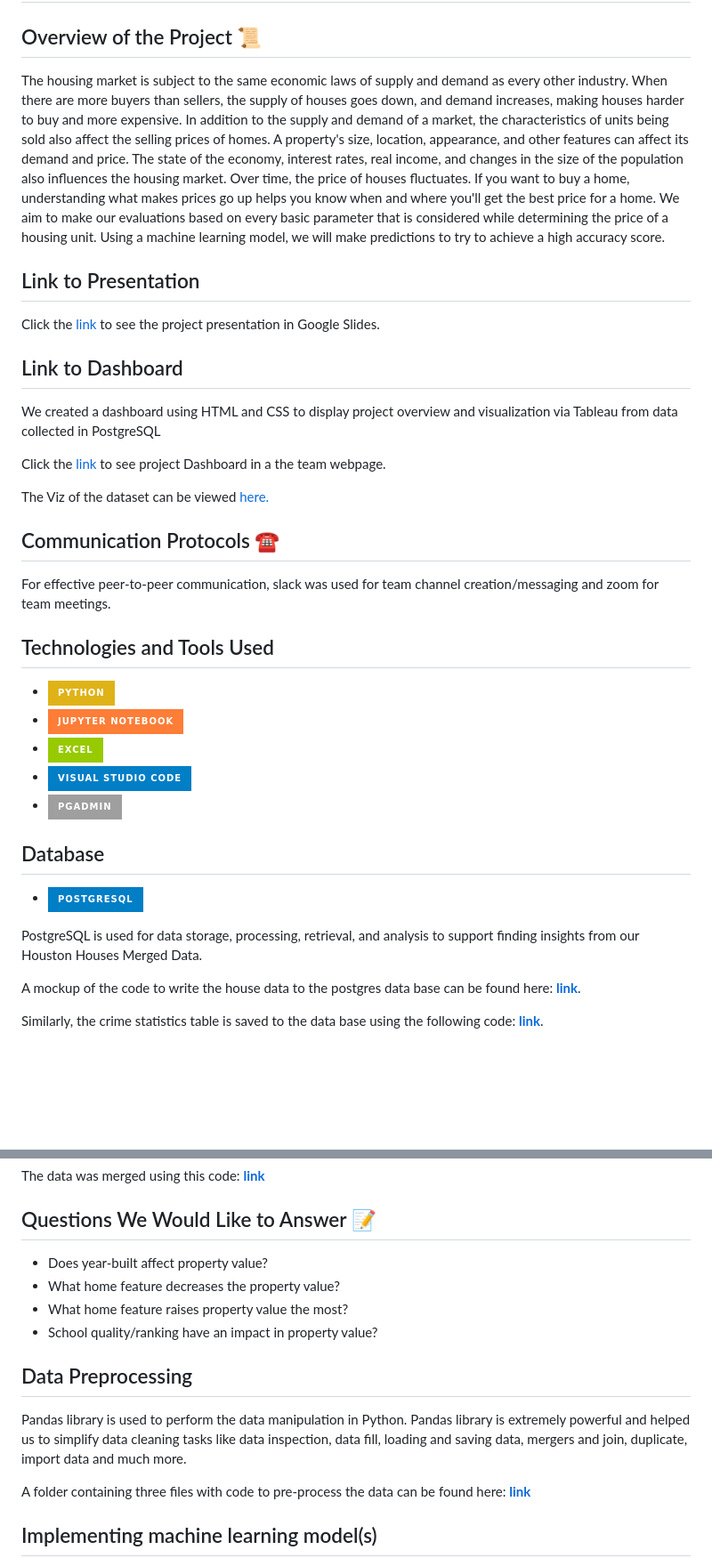
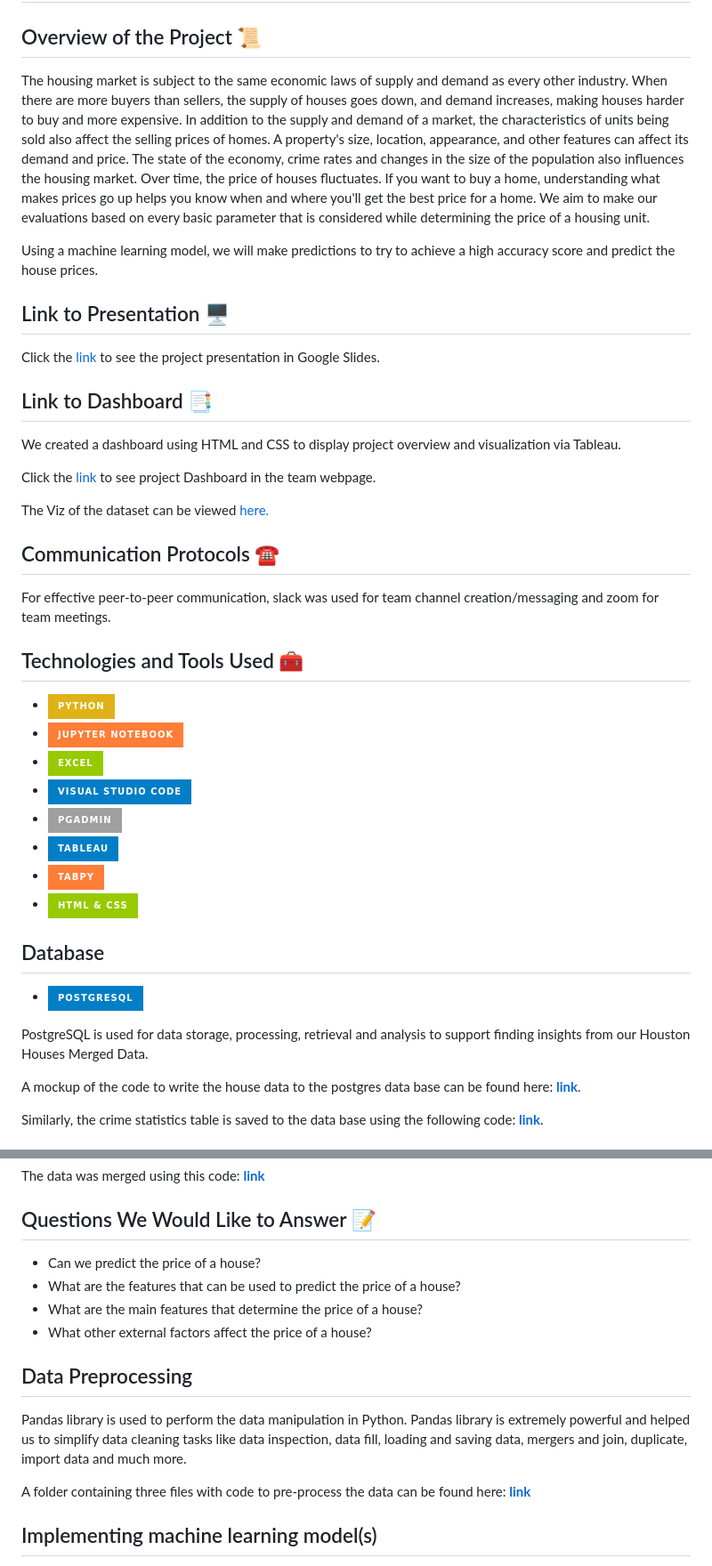
Before and after one commit to Hecgithub/House_Price_Prediction, a Markdown page: README.md, 2 parts joined by grey strips. Shown at 89% size. GitHub-like rendering; badges without logos; blank space fills up the shorter version.

Commit message:
Update README.md
Updating the 'Technologies and Questions' sections in Readme file

```diff
--- a/README.md
+++ b/README.md
@@ -2,17 +2,19 @@
 
 ## Overview of the Project :scroll:
 
-The housing market is subject to the same economic laws of supply and demand as every other industry. When there are more buyers than sellers, the supply of houses goes down, and demand increases, making houses harder to buy and more expensive. In addition to the supply and demand of a market, the characteristics of units being sold also affect the selling prices of homes. A property's size, location, appearance, and other features can affect its demand and price. The state of the economy, interest rates, real income, and changes in the size of the population also influences the housing market. Over time, the price of houses fluctuates. If you want to buy a home, understanding what makes prices go up helps you know when and where you'll get the best price for a home. We aim to make our evaluations based on every basic parameter that is considered while determining the price of a housing unit. Using a machine learning model, we will make predictions to try to achieve a high accuracy score.
+The housing market is subject to the same economic laws of supply and demand as every other industry. When there are more buyers than sellers, the supply of houses goes down, and demand increases, making houses harder to buy and more expensive. In addition to the supply and demand of a market, the characteristics of units being sold also affect the selling prices of homes. A property's size, location, appearance, and other features can affect its demand and price. The state of the economy, crime rates and changes in the size of the population also influences the housing market. Over time, the price of houses fluctuates. If you want to buy a home, understanding what makes prices go up helps you know when and where you'll get the best price for a home. We aim to make our evaluations based on every basic parameter that is considered while determining the price of a housing unit.
 
-## Link to Presentation
+Using a machine learning model, we will make predictions to try to achieve a high accuracy score and predict the house prices.
+
+## Link to Presentation :desktop_computer:
 
 Click the [link](https://docs.google.com/presentation/d/1uETFlwjuOJqFBKV2HDUrnMW87aWxBhDpTHLkDI9pQpk/edit#slide=id.gc6f9e470d_0_0) to see the project presentation in Google Slides.
 
-## Link to Dashboard
+## Link to Dashboard :bookmark_tabs:
 
-We created a dashboard using HTML and CSS to display project overview and visualization via Tableau from data collected in PostgreSQL
+We created a dashboard using HTML and CSS to display project overview and visualization via Tableau.
 
-Click the [link](https://nino-gb.github.io) to see project Dashboard in a the team webpage.
+Click the [link](https://nino-gb.github.io) to see project Dashboard in the team webpage.
 
 The Viz of the dataset can be viewed [here.](https://public.tableau.com/app/profile/neeraja.v6475/viz/TableauHousePricesDistribution/Dashboard1?publish=yes)
 
@@ -20,19 +22,22 @@ The Viz of the dataset can be viewed [here.](https://public.tableau.com/app/prof
 
 For effective peer-to-peer communication, slack was used for team channel creation/messaging and zoom for team meetings.
 
-## Technologies and Tools Used
+## Technologies and Tools Used :toolbox:
 
 * ![](https://img.shields.io/badge/Python-yellow?style=for-the-badge)
 * ![](https://img.shields.io/badge/Jupyter_Notebook-orange?style=for-the-badge)
 * ![](https://img.shields.io/badge/Excel-green?style=for-the-badge)
 * ![](https://img.shields.io/badge/Visual_Studio_Code-blue?style=for-the-badge)
 * ![](https://img.shields.io/badge/PgAdmin-lightgrey?style=for-the-badge)
+* ![](https://img.shields.io/badge/Tableau-blue?style=for-the-badge)
+* ![](https://img.shields.io/badge/TabPy-orange?style=for-the-badge)
+* ![](https://img.shields.io/badge/HTML_&_CSS-green?style=for-the-badge)
 
 ## Database
 
 * ![](https://img.shields.io/badge/PostgreSQL-blue?style=for-the-badge)
 
-PostgreSQL is used for data storage, processing, retrieval, and analysis to support finding insights from our Houston Houses Merged Data.
+PostgreSQL is used for data storage, processing, retrieval and analysis to support finding insights from our Houston Houses Merged Data.
 
 A mockup of the code to write the house data to the postgres data base can be found here: **[link](./03_Code_and_Data/04_Database/04_Database_houseData.ipynb)**.
 
@@ -58,17 +63,16 @@ The data was merged using this code: **[link](./03_Code_and_Data/02_Merging/02_M
 
 ## Questions We Would Like to Answer :memo:
 
-* Does year-built affect property value?
-* What home feature decreases the property value?
-* What home feature raises property value the most?
-* School quality/ranking have an impact in property value?
+* Can we predict the price of a house?
+* What are the features that can be used to predict the price of a house?
+* What are the main features that determine the price of a house?
+* What other external factors affect the price of a house?
 
 ## Data Preprocessing
 
 Pandas library is used to perform the data manipulation in Python. Pandas library is extremely powerful and helped us to simplify data cleaning tasks like data inspection, data fill, loading and saving data, mergers and join, duplicate, import data and much more.
 
 A folder containing three files with code to pre-process the data can be found here: **[link](./03_Code_and_Data/03_Preprocessing/)**
-
 
 ## Implementing machine learning model(s)
 
```
